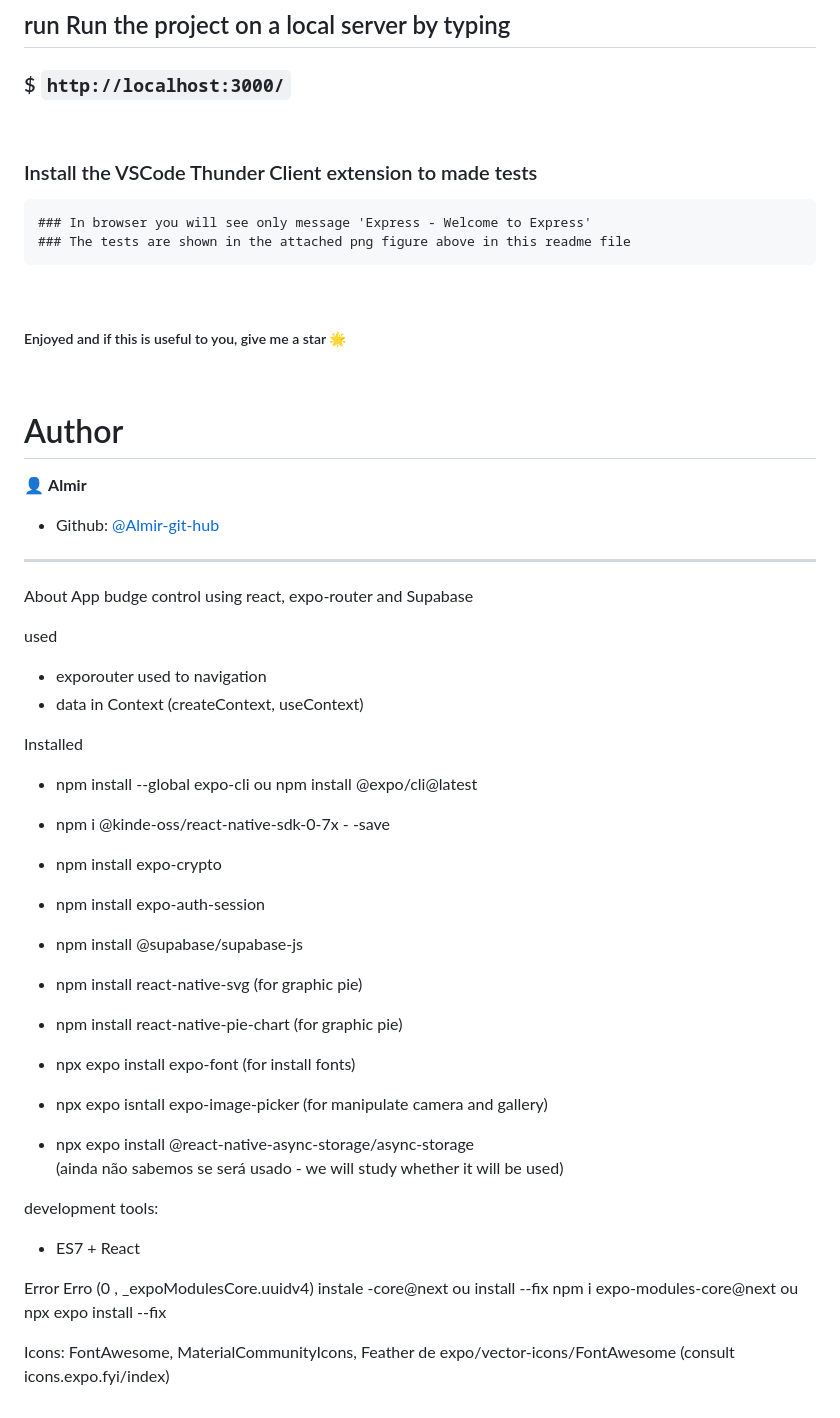
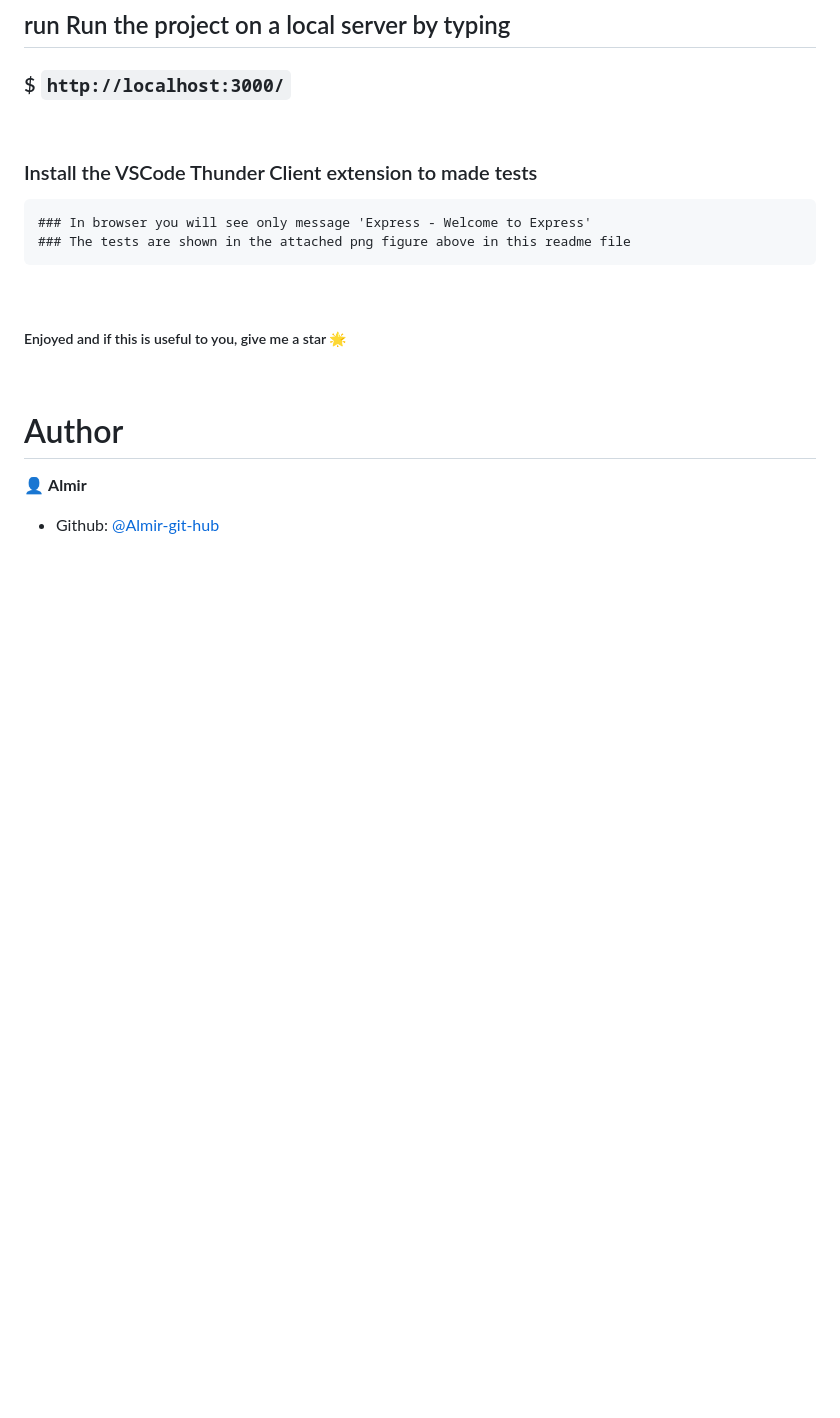
Before and after one commit to Almir-git-unifc/budget-controll_react-native, a Markdown page: README.md, the part around the change printed below. Rendered like a GitHub page; blank space fills up the shorter version.

```diff
--- a/README.md
+++ b/README.md
@@ -142,46 +135,3 @@ To clone and run this application, you'll need Git, Node.js v20.03 or higher + n
 👤 **Almir**
 
 - Github: [@Almir-git-hub](https://github.com/Almir-git-unifc)
-
-
-
-
-
---------------------------------------------------------------------------------------
-
-About
-App budge control using react, expo-router and Supabase
-
-
-used
-- exporouter    used to navigation
-- data in Context (createContext, useContext)
-
-
-Installed
-- npm install --global expo-cli  ou  npm install @expo/cli@latest
-- npm i @kinde-oss/react-native-sdk-0-7x - -save
-- npm install expo-crypto
-- npm install expo-auth-session
-- npm install @supabase/supabase-js
-- npm install react-native-svg  (for graphic pie)
-- npm install react-native-pie-chart (for graphic pie)
-- npx expo install expo-font (for install fonts)
-- npx expo isntall expo-image-picker (for manipulate camera and gallery)
-
-
-
-- npx expo install @react-native-async-storage/async-storage
- (ainda não sabemos se será usado - we will study whether it will be used)
-
-
-development tools:
-- ES7 + React
-
-
-Error
-Erro (0 , _expoModulesCore.uuidv4) instale -core@next ou install --fix
-npm i expo-modules-core@next   ou   npx expo install --fix
-
-
-Icons: FontAwesome, MaterialCommunityIcons, Feather de  expo/vector-icons/FontAwesome (consult icons.expo.fyi/index)
```
Also changed, not shown: other parts of README.md (+20 -27 lines), version.md (+3 -0 lines), assets/images/budgethistor.png (deleted), zbudgeApp.png, 5 other files.
